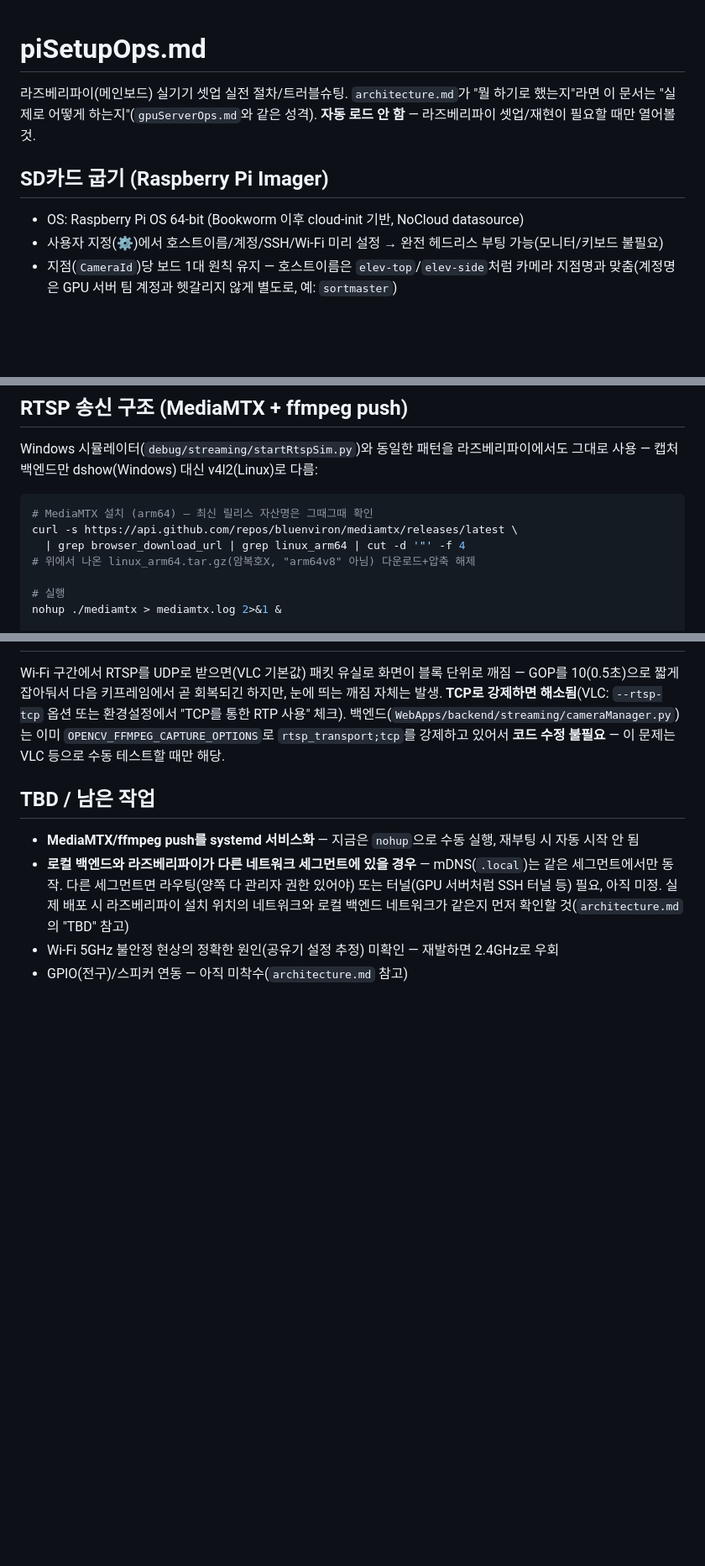
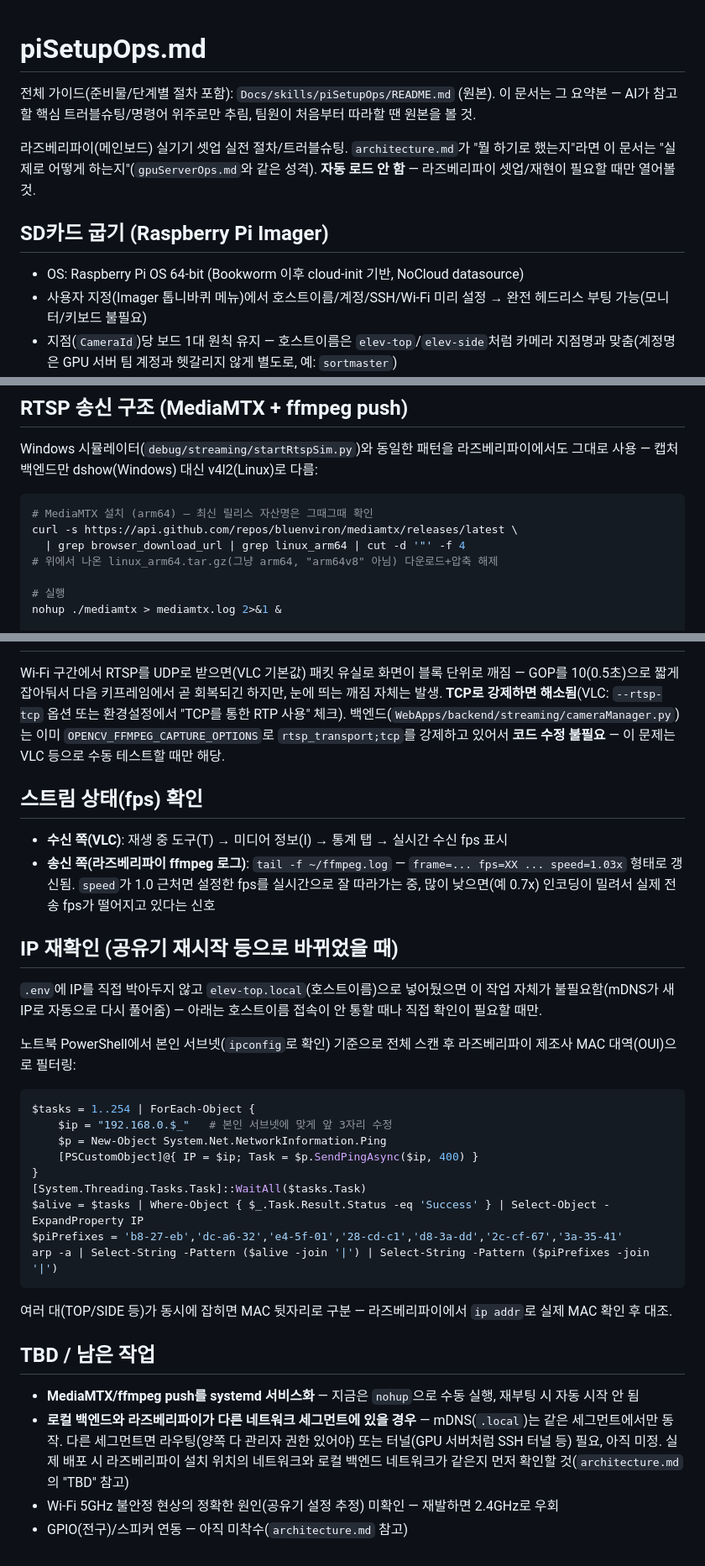
Before and after one commit to SortMasterr/SortMaster, a Markdown page: .agentfiles/piSetupOps.md, 3 parts joined by grey strips. Shown at 84% size. GitHub-like rendering; blank space fills up the shorter version.

Commit message:
docs: 라즈베리파이 셋업 가이드 Docs/skills 원본 작성 및 트러블슈팅 보강
- docs에 라즈베리파이 문서화 완료
- fps 확인 및 라우터 초기화시 유동 IP재스캔 스트립트 추가 및 문서화 완료

````diff
--- a/.agentfiles/piSetupOps.md
+++ b/.agentfiles/piSetupOps.md
@@ -1,4 +1,8 @@
 # piSetupOps.md
+
+전체 가이드(준비물/단계별 절차 포함): `Docs/skills/piSetupOps/README.md` (원본). 이 문서는
+그 요약본 — AI가 참고할 핵심 트러블슈팅/명령어 위주로만 추림, 팀원이 처음부터 따라할
+땐 원본을 볼 것.
 
 라즈베리파이(메인보드) 실기기 셋업 실전 절차/트러블슈팅. `architecture.md`가 "뭘 하기로
 했는지"라면 이 문서는 "실제로 어떻게 하는지"(`gpuServerOps.md`와 같은 성격). **자동 로드
@@ -7,7 +11,8 @@
 ## SD카드 굽기 (Raspberry Pi Imager)
 
 - OS: Raspberry Pi OS 64-bit (Bookworm 이후 cloud-init 기반, NoCloud datasource)
-- 사용자 지정(⚙️)에서 호스트이름/계정/SSH/Wi-Fi 미리 설정 → 완전 헤드리스 부팅 가능(모니터/키보드 불필요)
+- 사용자 지정(Imager 톱니바퀴 메뉴)에서 호스트이름/계정/SSH/Wi-Fi 미리 설정 → 완전 헤드리스
+  부팅 가능(모니터/키보드 불필요)
 - 지점(`CameraId`)당 보드 1대 원칙 유지 — 호스트이름은 `elev-top`/`elev-side`처럼 카메라
   지점명과 맞춤(계정명은 GPU 서버 팀 계정과 헷갈리지 않게 별도로, 예: `sortmaster`)
 - sudo는 기본 `null`(권한 없음)로 구워짐 — 패키지 설치 등 필요하면 Imager 설정 단계에서
@@ -82,7 +87,7 @@ Windows 시뮬레이터(`debug/streaming/startRtspSim.py`)와 동일한 패턴
 # MediaMTX 설치 (arm64) — 최신 릴리스 자산명은 그때그때 확인
 curl -s https://api.github.com/repos/bluenviron/mediamtx/releases/latest \
   | grep browser_download_url | grep linux_arm64 | cut -d '"' -f 4
-# 위에서 나온 linux_arm64.tar.gz(암복호X, "arm64v8" 아님) 다운로드+압축 해제
+# 위에서 나온 linux_arm64.tar.gz(그냥 arm64, "arm64v8" 아님) 다운로드+압축 해제
 
 # 실행
 nohup ./mediamtx > mediamtx.log 2>&1 &
@@ -106,6 +111,37 @@ Wi-Fi 구간에서 RTSP를 UDP로 받으면(VLC 기본값) 패킷 유실로 화
 `OPENCV_FFMPEG_CAPTURE_OPTIONS`로 `rtsp_transport;tcp`를 강제하고 있어서 **코드 수정
 불필요** — 이 문제는 VLC 등으로 수동 테스트할 때만 해당.
 
+## 스트림 상태(fps) 확인
+
+- **수신 쪽(VLC)**: 재생 중 도구(T) → 미디어 정보(I) → 통계 탭 → 실시간 수신 fps 표시
+- **송신 쪽(라즈베리파이 ffmpeg 로그)**: `tail -f ~/ffmpeg.log` — `frame=... fps=XX ...
+  speed=1.03x` 형태로 갱신됨. `speed`가 1.0 근처면 설정한 fps를 실시간으로 잘 따라가는
+  중, 많이 낮으면(예 0.7x) 인코딩이 밀려서 실제 전송 fps가 떨어지고 있다는 신호
+
+## IP 재확인 (공유기 재시작 등으로 바뀌었을 때)
+
+`.env`에 IP를 직접 박아두지 않고 `elev-top.local`(호스트이름)으로 넣어뒀으면 이 작업 자체가
+불필요함(mDNS가 새 IP로 자동으로 다시 풀어줌) — 아래는 호스트이름 접속이 안 통할 때나
+직접 확인이 필요할 때만.
+
+노트북 PowerShell에서 본인 서브넷(`ipconfig`로 확인) 기준으로 전체 스캔 후 라즈베리파이
+제조사 MAC 대역(OUI)으로 필터링:
+
+```powershell
+$tasks = 1..254 | ForEach-Object {
+    $ip = "192.168.0.$_"   # 본인 서브넷에 맞게 앞 3자리 수정
+    $p = New-Object System.Net.NetworkInformation.Ping
+    [PSCustomObject]@{ IP = $ip; Task = $p.SendPingAsync($ip, 400) }
+}
+[System.Threading.Tasks.Task]::WaitAll($tasks.Task)
+$alive = $tasks | Where-Object { $_.Task.Result.Status -eq 'Success' } | Select-Object -ExpandProperty IP
+$piPrefixes = 'b8-27-eb','dc-a6-32','e4-5f-01','28-cd-c1','d8-3a-dd','2c-cf-67','3a-35-41'
+arp -a | Select-String -Pattern ($alive -join '|') | Select-String -Pattern ($piPrefixes -join '|')
+```
+
+여러 대(TOP/SIDE 등)가 동시에 잡히면 MAC 뒷자리로 구분 — 라즈베리파이에서 `ip addr`로
+실제 MAC 확인 후 대조.
+
 ## TBD / 남은 작업
 
 - **MediaMTX/ffmpeg push를 systemd 서비스화** — 지금은 `nohup`으로 수동 실행, 재부팅 시
````
Also changed, not shown: 1 other file.
